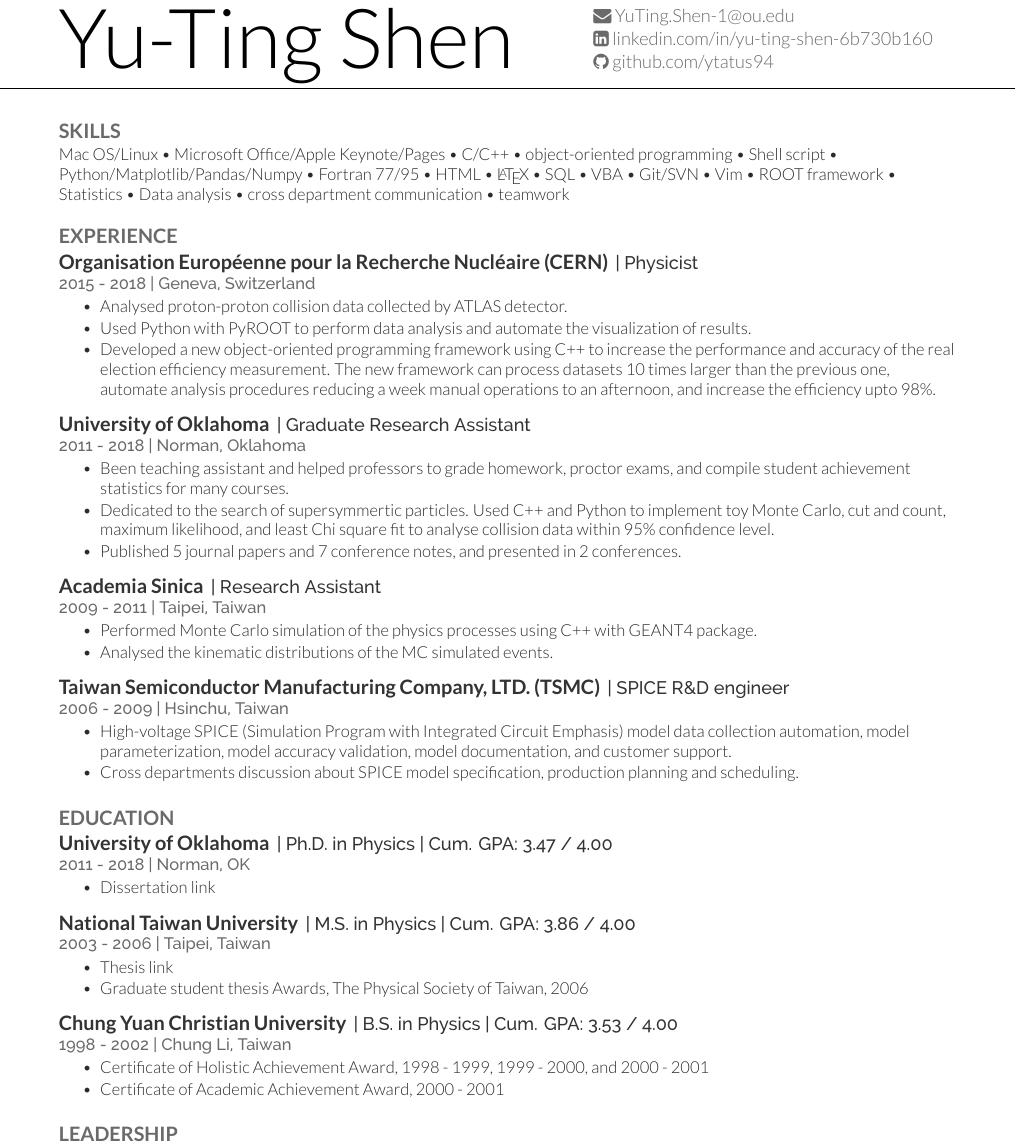
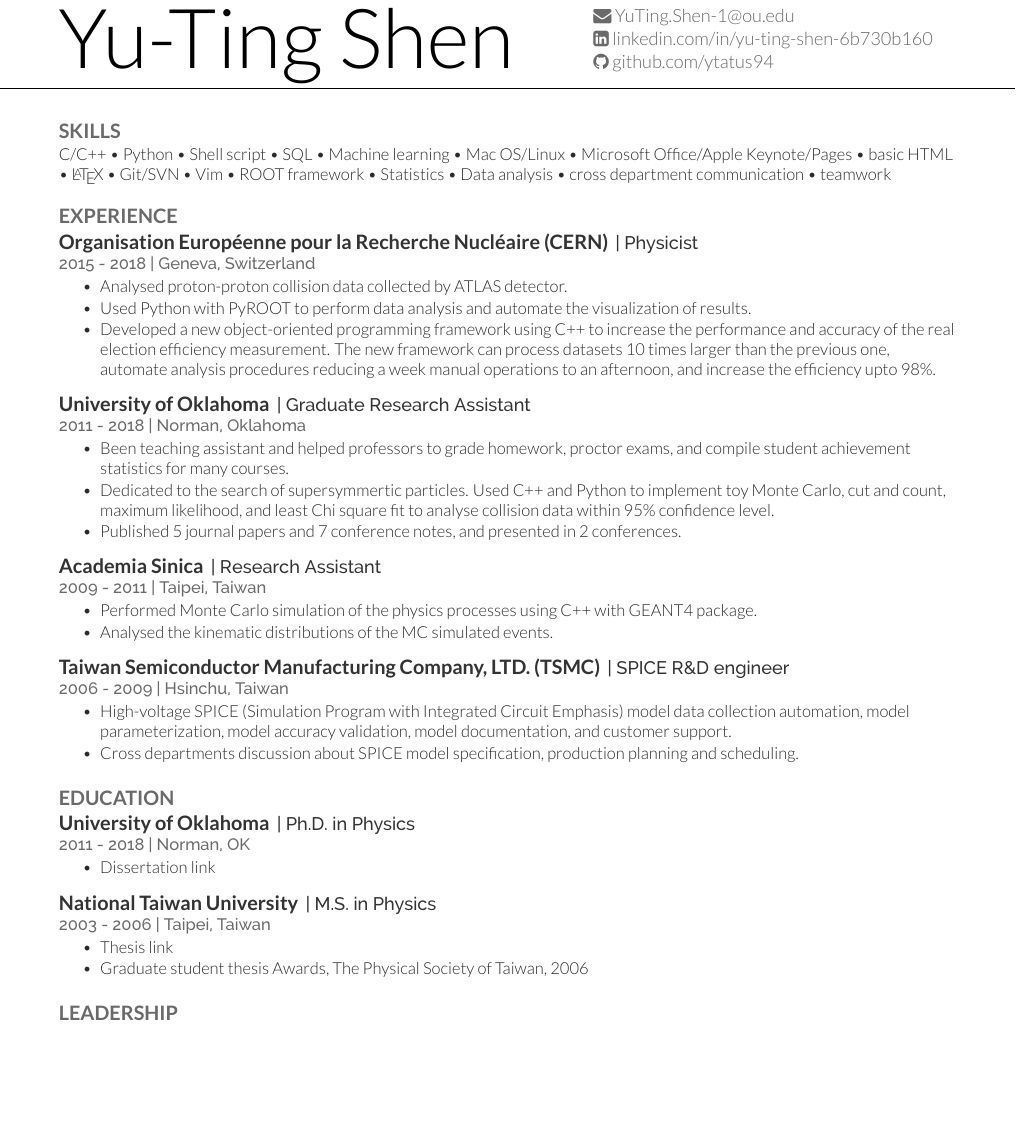
Before and after one commit to ytatus94/resumes, a LaTeX CV (resume_2018/resume_2018.tex): part of the page, cut so that both start at the same text, the shorter picture padded with empty space. The pictures show the PDF file resume_2018/resume_2018.pdf that the author committed with the source.

Commit message:
modify resume

```diff
--- a/resume_2018/resume_2018.tex
+++ b/resume_2018/resume_2018.tex
@@ -49,7 +49,7 @@
 % \subsection{Languages:}
 % %\location{}
 \raggedright{
-	Mac OS/Linux \textbullet{} Microsoft Office/Apple Keynote/Pages \textbullet{} C/C++ \textbullet{} object-oriented programming \textbullet{} Shell script \textbullet{} Python/Matplotlib/Pandas/Numpy \textbullet{} Fortran 77/95 \textbullet{} HTML \textbullet{} \LaTeX\ \textbullet{} SQL \textbullet{} VBA \textbullet{} Git/SVN \textbullet{} Vim \textbullet{} ROOT framework \textbullet{} Statistics \textbullet{} Data analysis \textbullet{} cross department communication \textbullet{} teamwork\\
+	C/C++ \textbullet{} Python \textbullet{} Shell script \textbullet{} SQL \textbullet{} Machine learning \textbullet{} Mac OS/Linux \textbullet{} Microsoft Office/Apple Keynote/Pages \textbullet{} basic HTML \textbullet{} \LaTeX\ \textbullet{} Git/SVN \textbullet{} Vim \textbullet{} ROOT framework \textbullet{} Statistics \textbullet{} Data analysis \textbullet{} cross department communication \textbullet{} teamwork\\
 }
 % \subsection{Frameworks:}
 % ROOT
@@ -113,7 +113,8 @@
 \section{Education}
 
 \runsubsection{University of Oklahoma}
-\descript{| Ph.D. in Physics | Cum. GPA: 3.47 / 4.00}
+%\descript{| Ph.D. in Physics | Cum. GPA: 3.47 / 4.00}
+\descript{| Ph.D. in Physics}
 \location{2011 - 2018 | Norman, OK}
 \begin{tightemize}
 \item \href{https://hdl.handle.net/11244/299774}{\color{link}{Dissertation link}}
@@ -121,7 +122,8 @@
 \sectionsep
 
 \runsubsection{National Taiwan University}
-\descript{| M.S. in Physics | Cum. GPA: 3.86 / 4.00}
+%\descript{| M.S. in Physics | Cum. GPA: 3.86 / 4.00}
+\descript{| M.S. in Physics}
 \location{2003 - 2006 | Taipei, Taiwan}
 \begin{tightemize}
 \item \href{http://www.airitilibrary.com/Publication/alDetailedMesh1?DocID=U0001-1407200616551200}{\color{link}{Thesis link}}
@@ -129,14 +131,14 @@
 \end{tightemize}
 \sectionsep
 
-\runsubsection{Chung Yuan Christian University}
-\descript{| B.S. in Physics | Cum. GPA: 3.53 / 4.00}
-\location{1998 - 2002 | Chung Li, Taiwan}
-\begin{tightemize}
-\item Certificate of Holistic Achievement Award, 1998 - 1999, 1999 - 2000, and 2000 - 2001
-\item Certificate of Academic Achievement Award, 2000 - 2001
-\end{tightemize}
-\sectionsep
+%\runsubsection{Chung Yuan Christian University}
+%\descript{| B.S. in Physics | Cum. GPA: 3.53 / 4.00}
+%\location{1998 - 2002 | Chung Li, Taiwan}
+%\begin{tightemize}
+%\item Certificate of Holistic Achievement Award, 1998 - 1999, 1999 - 2000, and 2000 - 2001
+%\item Certificate of Academic Achievement Award, 2000 - 2001
+%\end{tightemize}
+%\sectionsep
 
 %%%%%%%%%%%%%%%%%%%%%%%%%%%%%%%%%%%%%%
 %     LEADERSHIP
```
Also changed, not shown: README.md, resume_2018/resume_2018.pdf.
